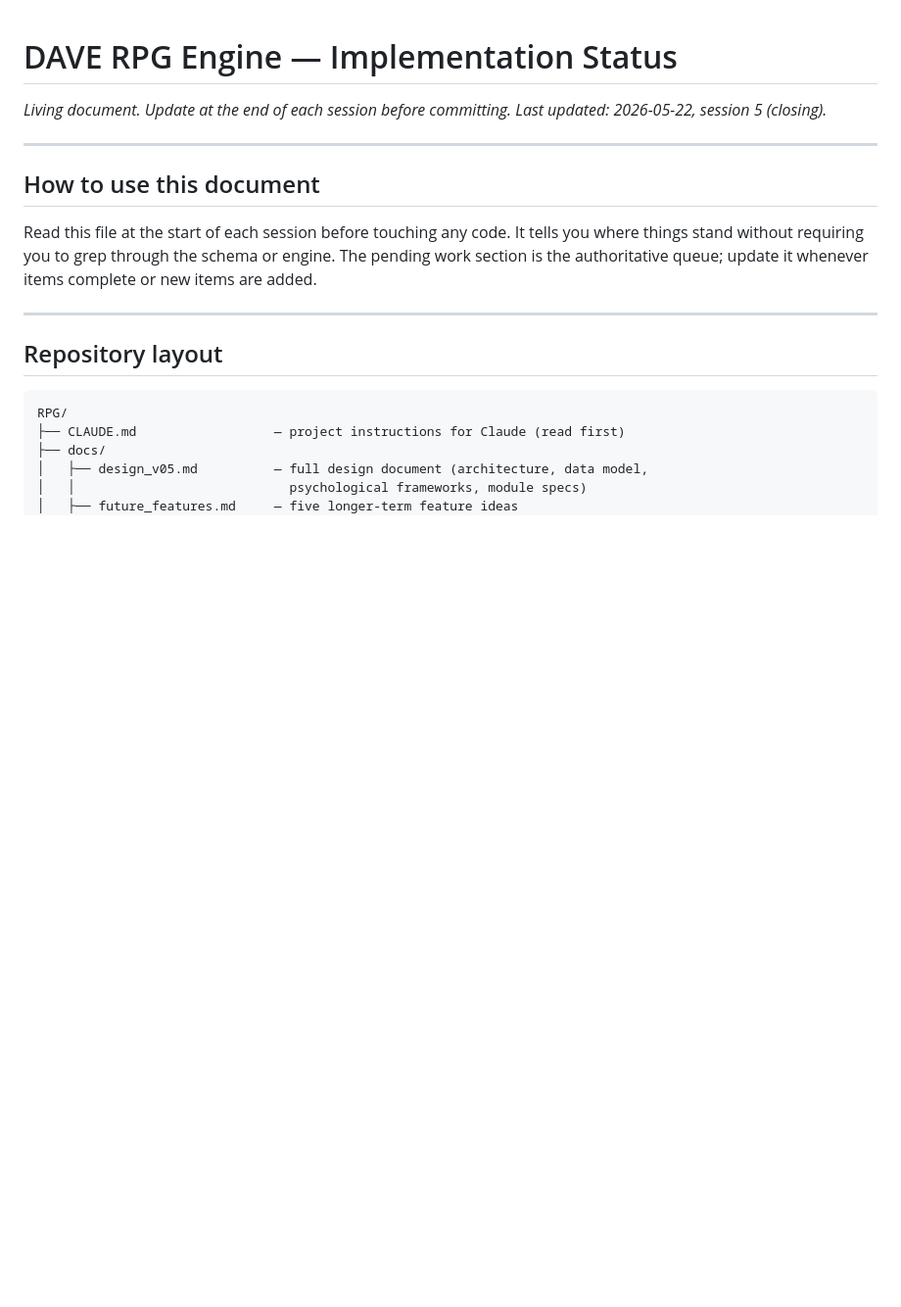
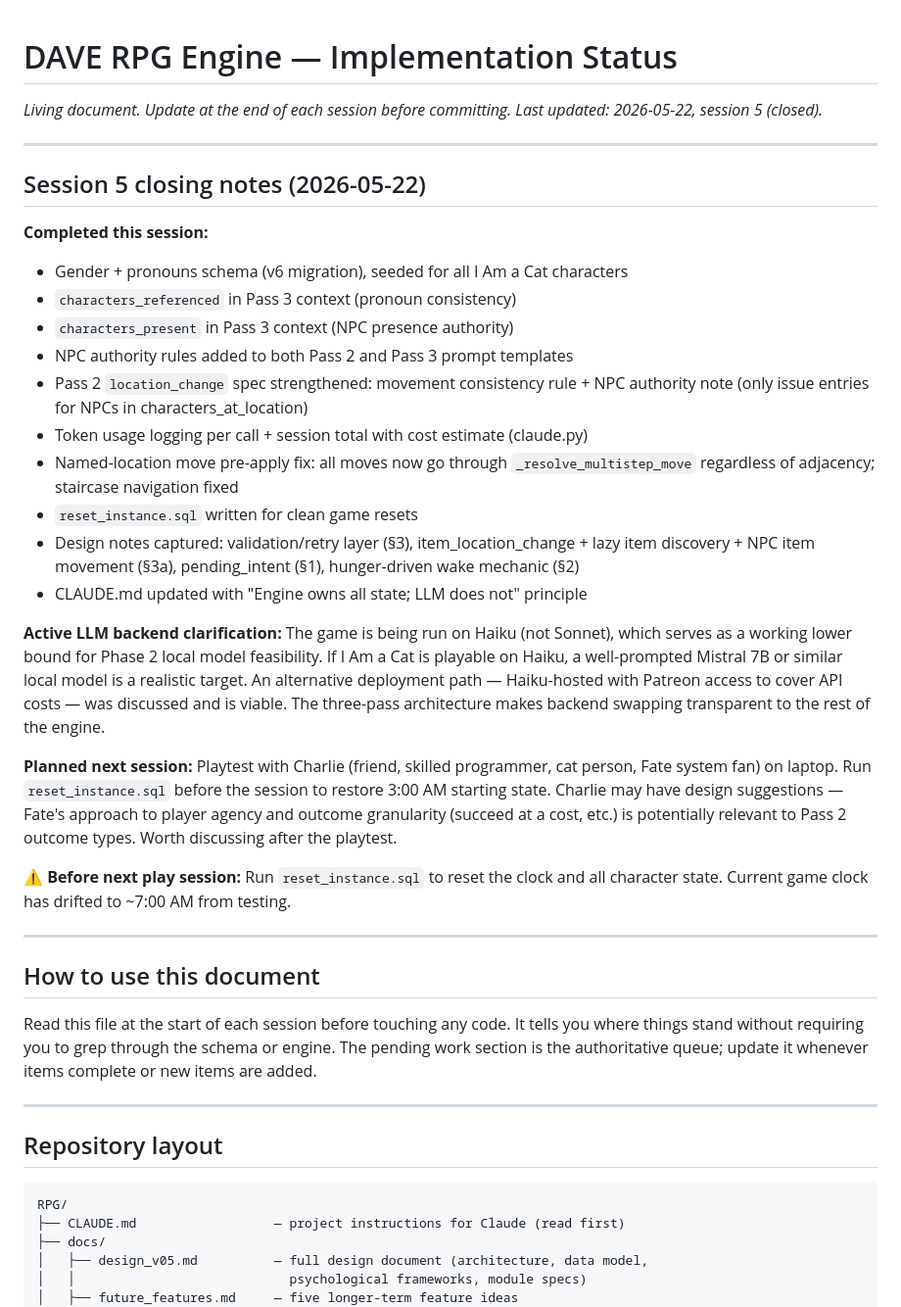
Before and after one commit to emdalton/dave-rpg, a Markdown page: docs/implementation_status.md, the part around the change. Shown at 98% size. Drawn GitHub-style; blank space fills up the shorter version.

Commit message:
Session 5 close: session summary and playtest notes in implementation_status.md

```diff
--- a/docs/implementation_status.md
+++ b/docs/implementation_status.md
@@ -1,7 +1,44 @@
 # DAVE RPG Engine — Implementation Status
 
 *Living document. Update at the end of each session before committing.*
-*Last updated: 2026-05-22, session 5 (closing).*
+*Last updated: 2026-05-22, session 5 (closed).*
+
+---
+
+## Session 5 closing notes (2026-05-22)
+
+**Completed this session:**
+- Gender + pronouns schema (v6 migration), seeded for all I Am a Cat characters
+- `characters_referenced` in Pass 3 context (pronoun consistency)
+- `characters_present` in Pass 3 context (NPC presence authority)
+- NPC authority rules added to both Pass 2 and Pass 3 prompt templates
+- Pass 2 `location_change` spec strengthened: movement consistency rule +
+  NPC authority note (only issue entries for NPCs in characters_at_location)
+- Token usage logging per call + session total with cost estimate (claude.py)
+- Named-location move pre-apply fix: all moves now go through
+  `_resolve_multistep_move` regardless of adjacency; staircase navigation fixed
+- `reset_instance.sql` written for clean game resets
+- Design notes captured: validation/retry layer (§3), item_location_change +
+  lazy item discovery + NPC item movement (§3a), pending_intent (§1),
+  hunger-driven wake mechanic (§2)
+- CLAUDE.md updated with "Engine owns all state; LLM does not" principle
+
+**Active LLM backend clarification:** The game is being run on Haiku (not
+Sonnet), which serves as a working lower bound for Phase 2 local model
+feasibility. If I Am a Cat is playable on Haiku, a well-prompted Mistral 7B
+or similar local model is a realistic target. An alternative deployment path —
+Haiku-hosted with Patreon access to cover API costs — was discussed and is
+viable. The three-pass architecture makes backend swapping transparent to the
+rest of the engine.
+
+**Planned next session:** Playtest with Charlie (friend, skilled programmer,
+cat person, Fate system fan) on laptop. Run `reset_instance.sql` before the
+session to restore 3:00 AM starting state. Charlie may have design suggestions —
+Fate's approach to player agency and outcome granularity (succeed at a cost, etc.)
+is potentially relevant to Pass 2 outcome types. Worth discussing after the playtest.
+
+⚠️ **Before next play session:** Run `reset_instance.sql` to reset the clock and
+all character state. Current game clock has drifted to ~7:00 AM from testing.
 
 ---
 
```
